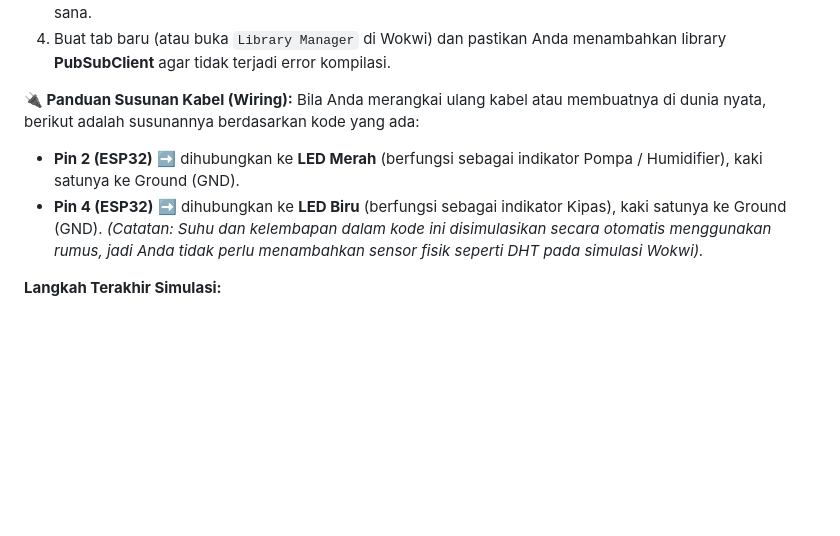
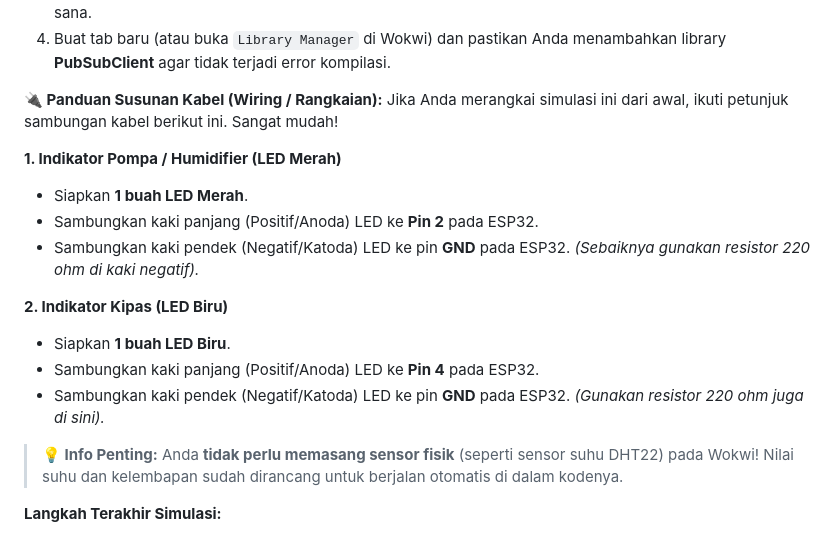
Before and after one commit to anadriannugraha/SMARTJAMURIOT, a Markdown page: README.md, the part around the change. Rendered like a GitHub page; blank space fills up the shorter version.

Commit message:
Simplify and detail Wokwi wiring instructions

```diff
--- a/README.md
+++ b/README.md
@@ -48,11 +48,20 @@ Repositori ini sudah dilengkapi dengan file konfigurasi (`wokwi.toml` dan `diagr
 3. Di Wokwi, buka tab `diagram.json`, hapus semua isinya, lalu salin isi file `diagram.json` dari repositori ini ke sana.
 4. Buat tab baru (atau buka `Library Manager` di Wokwi) dan pastikan Anda menambahkan library **PubSubClient** agar tidak terjadi error kompilasi.
 
-**🔌 Panduan Susunan Kabel (Wiring):**
-Bila Anda merangkai ulang kabel atau membuatnya di dunia nyata, berikut adalah susunannya berdasarkan kode yang ada:
-- **Pin 2 (ESP32)** ➡️ dihubungkan ke **LED Merah** (berfungsi sebagai indikator Pompa / Humidifier), kaki satunya ke Ground (GND).
-- **Pin 4 (ESP32)** ➡️ dihubungkan ke **LED Biru** (berfungsi sebagai indikator Kipas), kaki satunya ke Ground (GND).
-*(Catatan: Suhu dan kelembapan dalam kode ini disimulasikan secara otomatis menggunakan rumus, jadi Anda tidak perlu menambahkan sensor fisik seperti DHT pada simulasi Wokwi).*
+**🔌 Panduan Susunan Kabel (Wiring / Rangkaian):**
+Jika Anda merangkai simulasi ini dari awal, ikuti petunjuk sambungan kabel berikut ini. Sangat mudah!
+
+**1. Indikator Pompa / Humidifier (LED Merah)**
+- Siapkan **1 buah LED Merah**.
+- Sambungkan kaki panjang (Positif/Anoda) LED ke **Pin 2** pada ESP32.
+- Sambungkan kaki pendek (Negatif/Katoda) LED ke pin **GND** pada ESP32. *(Sebaiknya gunakan resistor 220 ohm di kaki negatif).*
+
+**2. Indikator Kipas (LED Biru)**
+- Siapkan **1 buah LED Biru**.
+- Sambungkan kaki panjang (Positif/Anoda) LED ke **Pin 4** pada ESP32.
+- Sambungkan kaki pendek (Negatif/Katoda) LED ke pin **GND** pada ESP32. *(Gunakan resistor 220 ohm juga di sini).*
+
+> **💡 Info Penting:** Anda **tidak perlu memasang sensor fisik** (seperti sensor suhu DHT22) pada Wokwi! Nilai suhu dan kelembapan sudah dirancang untuk berjalan otomatis di dalam kodenya.
 
 **Langkah Terakhir Simulasi:**
 - Pastikan pengaturan Wi-Fi pada simulasi menggunakan SSID `"Wokwi-GUEST"` tanpa *password* agar modul dapat terhubung ke internet.
```
